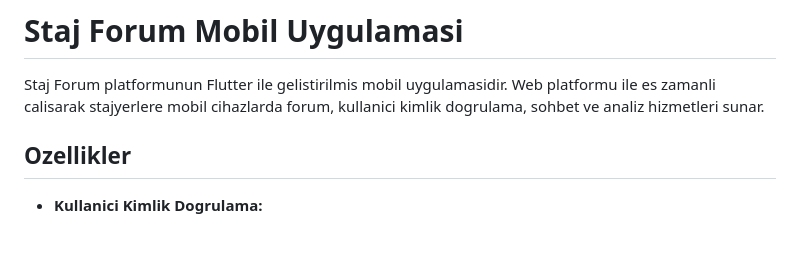
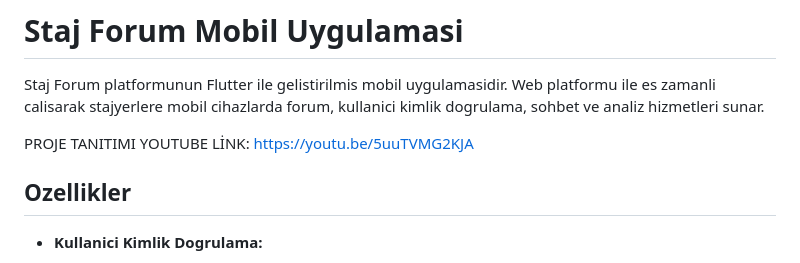
Before and after one commit to SevvalEnsarioglu/stajappflutter, a Markdown page: README.md, the part around the change. GitHub-like rendering; blank space fills up the shorter version.

Commit message:
Add YouTube link for project introduction
Added project introduction YouTube link to README.

```diff
--- a/README.md
+++ b/README.md
@@ -1,6 +1,8 @@
 # Staj Forum Mobil Uygulamasi
 
 Staj Forum platformunun Flutter ile gelistirilmis mobil uygulamasidir. Web platformu ile es zamanli calisarak stajyerlere mobil cihazlarda forum, kullanici kimlik dogrulama, sohbet ve analiz hizmetleri sunar.
+
+PROJE TANITIMI YOUTUBE LİNK: https://youtu.be/5uuTVMG2KJA
 
 ## Ozellikler
 
```
